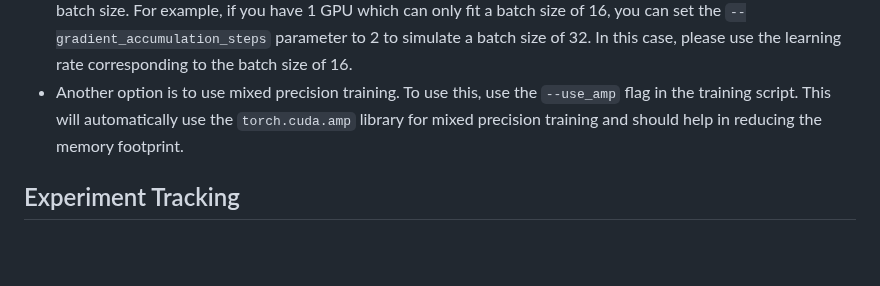
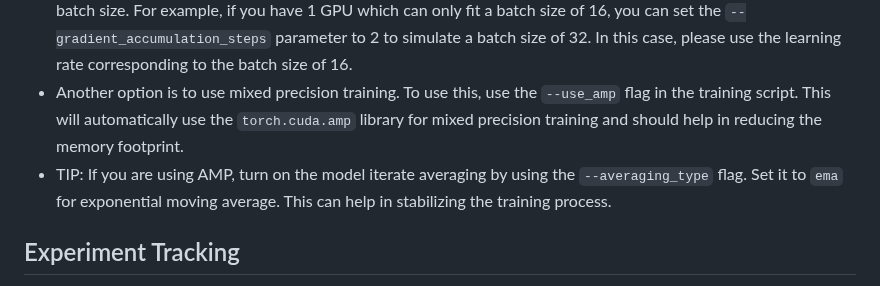
Before and after one commit to ananthu-aniraj/pdiscoformer, a Markdown page: training_instructions.md, the part around the change. Rendered like a GitHub page; blank space fills up the shorter version.

Commit message:
add tip for ema iterate averaging

```diff
--- a/training_instructions.md
+++ b/training_instructions.md
@@ -18,6 +18,7 @@ The scaling is not implemented in the training script, so you will have to manua
 - For models trained on PartImageNet OOD, PartImageNet Seg, and Flowers102 we recommend using a batch size of 128 (or higher).
 - In case these batch sizes do not fit in the GPU memory, you can use gradient accumulation to simulate a higher batch size. For example, if you have 1 GPU which can only fit a batch size of 16, you can set the `--gradient_accumulation_steps` parameter to 2 to simulate a batch size of 32. In this case, please use the learning rate corresponding to the batch size of 16.
 - Another option is to use mixed precision training. To use this, use the `--use_amp` flag in the training script. This will automatically use the `torch.cuda.amp` library for mixed precision training and should help in reducing the memory footprint.
+- TIP: If you are using AMP, turn on the model iterate averaging by using the `--averaging_type` flag. Set it to `ema` for exponential moving average. This can help in stabilizing the training process.
 
 
 ## Experiment Tracking
```
